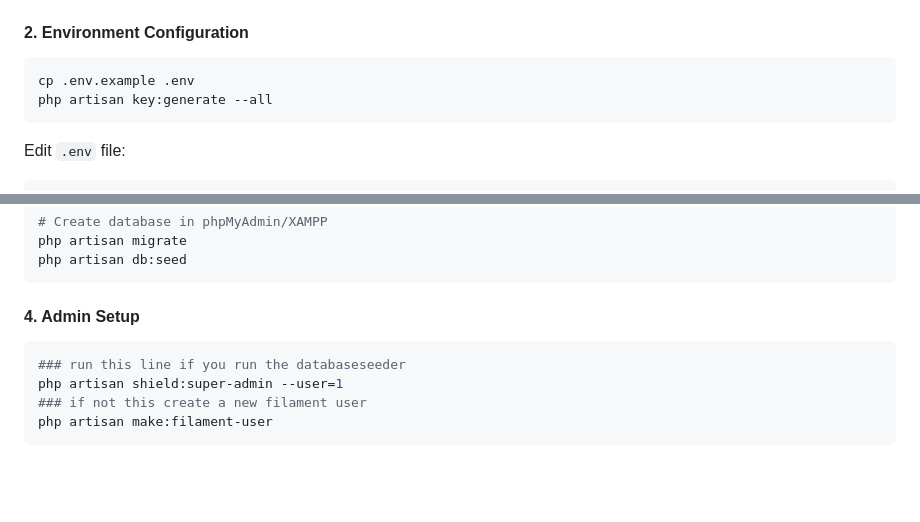
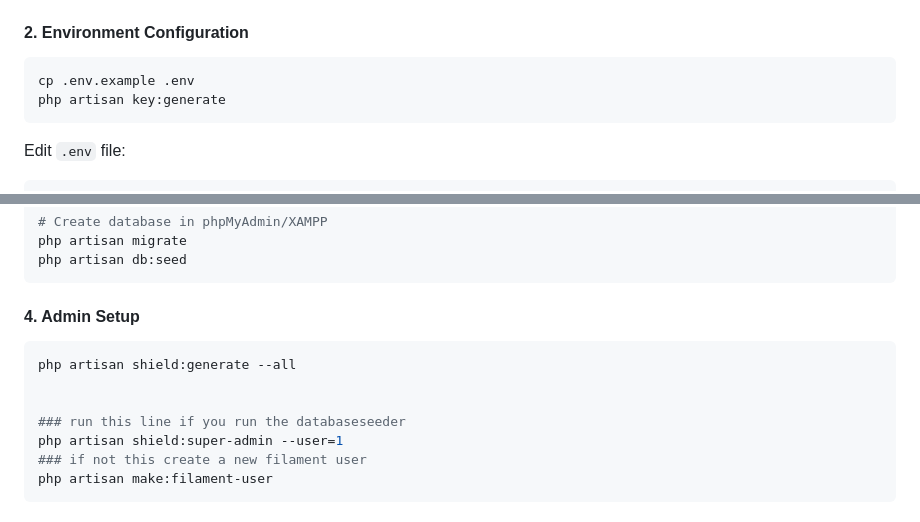
Before and after one commit to 3mr3llam/floosy, a Markdown page: PROJECT_DOCUMENTATION.md, 2 parts joined by grey strips. Drawn GitHub-style; blank space fills up the shorter version.

Commit message:
Added --all to shield generate to generate all policies

````diff
--- a/PROJECT_DOCUMENTATION.md
+++ b/PROJECT_DOCUMENTATION.md
@@ -124,7 +124,7 @@ npm install
 #### 2. Environment Configuration
 ```bash
 cp .env.example .env
-php artisan key:generate --all
+php artisan key:generate
 ```
 
 Edit `.env` file:
@@ -148,6 +148,9 @@ php artisan db:seed
 
 #### 4. Admin Setup
 ```bash
+php artisan shield:generate --all
+
+
 ### run this line if you run the databaseseeder
 php artisan shield:super-admin --user=1
 ### if not this create a new filament user
````
